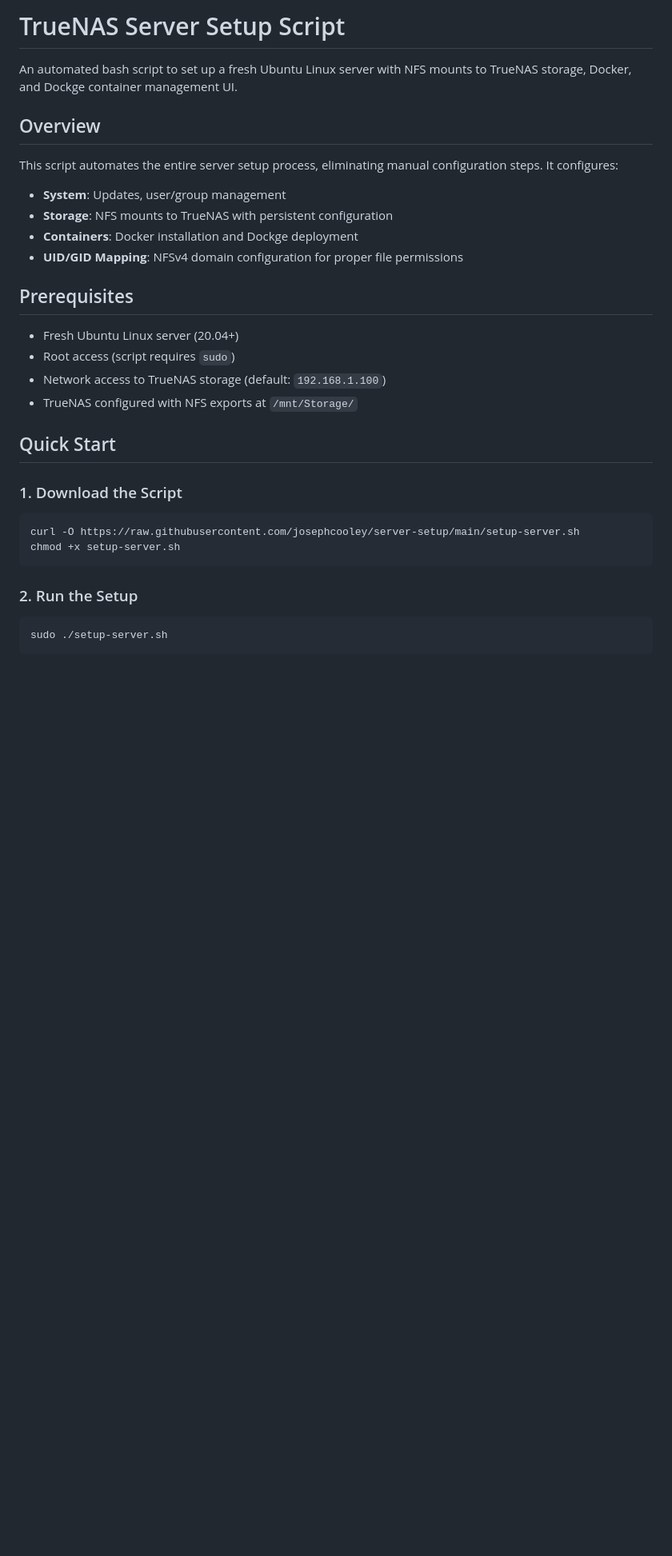
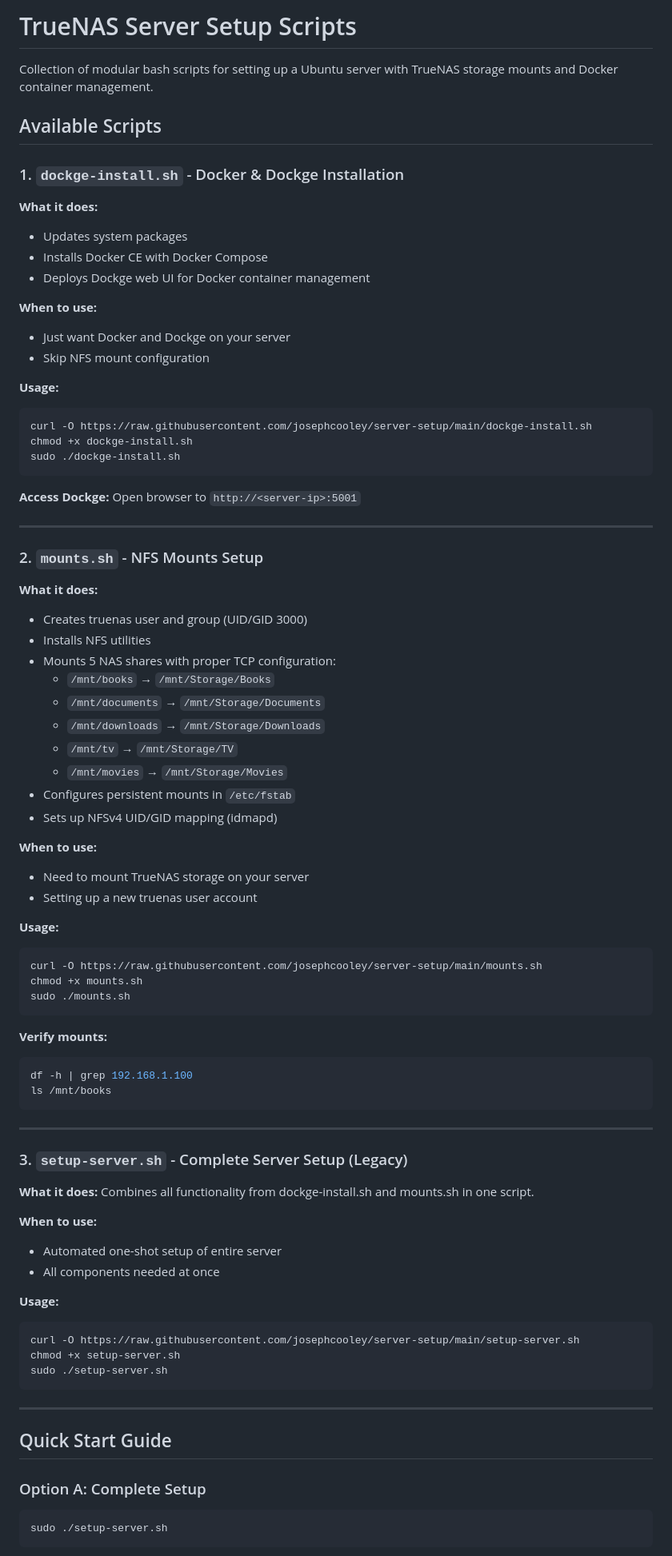
Before and after one commit to josephcooley/server-setup, a Markdown page: README.md, the part around one of its changes. Shown at 80% size. Rendered like a GitHub page; blank space fills up the shorter version.

Commit message:
Update README with modular script documentation

````diff
--- a/README.md
+++ b/README.md
@@ -1,34 +1,86 @@
-# TrueNAS Server Setup Script
+# TrueNAS Server Setup Scripts
 
-An automated bash script to set up a fresh Ubuntu Linux server with NFS mounts to TrueNAS storage, Docker, and Dockge container management UI.
+Collection of modular bash scripts for setting up a Ubuntu server with TrueNAS storage mounts and Docker container management.
 
-## Overview
+## Available Scripts
 
-This script automates the entire server setup process, eliminating manual configuration steps. It configures:
+### 1. `dockge-install.sh` - Docker & Dockge Installation
 
-- **System**: Updates, user/group management
-- **Storage**: NFS mounts to TrueNAS with persistent configuration
-- **Containers**: Docker installation and Dockge deployment
-- **UID/GID Mapping**: NFSv4 domain configuration for proper file permissions
+**What it does:**
+- Updates system packages
+- Installs Docker CE with Docker Compose
+- Deploys Dockge web UI for Docker container management
 
-## Prerequisites
+**When to use:**
+- Just want Docker and Dockge on your server
+- Skip NFS mount configuration
 
-- Fresh Ubuntu Linux server (20.04+)
-- Root access (script requires `sudo`)
-- Network access to TrueNAS storage (default: `192.168.1.100`)
-- TrueNAS configured with NFS exports at `/mnt/Storage/`
+**Usage:**
+```bash
+curl -O https://raw.githubusercontent.com/josephcooley/server-setup/main/dockge-install.sh
+chmod +x dockge-install.sh
+sudo ./dockge-install.sh
+```
 
-## Quick Start
+**Access Dockge:**
+Open browser to `http://<server-ip>:5001`
 
-### 1. Download the Script
+---
 
+### 2. `mounts.sh` - NFS Mounts Setup
+
+**What it does:**
+- Creates truenas user and group (UID/GID 3000)
+- Installs NFS utilities
+- Mounts 5 NAS shares with proper TCP configuration:
+  - `/mnt/books` → `/mnt/Storage/Books`
+  - `/mnt/documents` → `/mnt/Storage/Documents`
+  - `/mnt/downloads` → `/mnt/Storage/Downloads`
+  - `/mnt/tv` → `/mnt/Storage/TV`
+  - `/mnt/movies` → `/mnt/Storage/Movies`
+- Configures persistent mounts in `/etc/fstab`
+- Sets up NFSv4 UID/GID mapping (idmapd)
+
+**When to use:**
+- Need to mount TrueNAS storage on your server
+- Setting up a new truenas user account
+
+**Usage:**
+```bash
+curl -O https://raw.githubusercontent.com/josephcooley/server-setup/main/mounts.sh
+chmod +x mounts.sh
+sudo ./mounts.sh
+```
+
+**Verify mounts:**
+```bash
+df -h | grep 192.168.1.100
+ls /mnt/books
+```
+
+---
+
+### 3. `setup-server.sh` - Complete Server Setup (Legacy)
+
+**What it does:**
+Combines all functionality from dockge-install.sh and mounts.sh in one script.
+
+**When to use:**
+- Automated one-shot setup of entire server
+- All components needed at once
+
+**Usage:**
 ```bash
 curl -O https://raw.githubusercontent.com/josephcooley/server-setup/main/setup-server.sh
 chmod +x setup-server.sh
+sudo ./setup-server.sh
 ```
 
-### 2. Run the Setup
+---
 
+## Quick Start Guide
+
+### Option A: Complete Setup
 ```bash
 sudo ./setup-server.sh
 ```
````
Also changed, not shown: other parts of README.md (+83 -198 lines).
